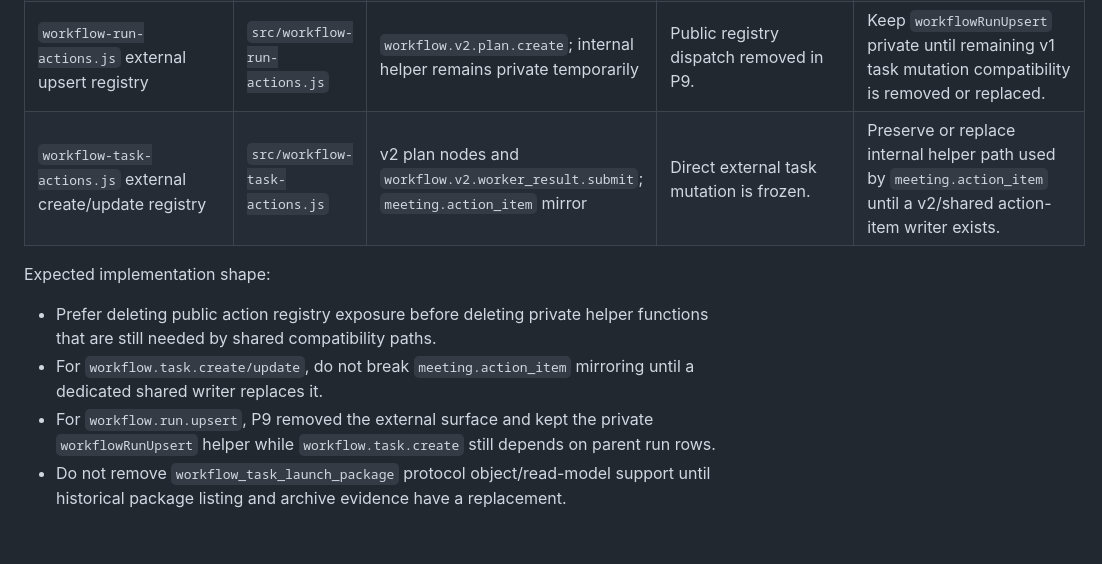
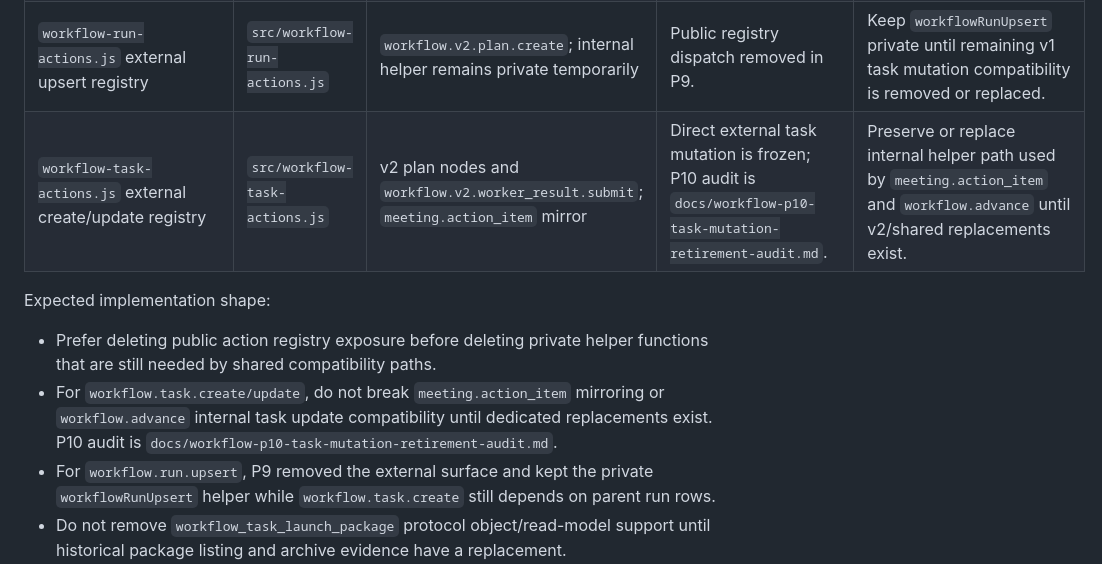
Before and after one commit to wildcatrun/trading-agents-workflow, a Markdown page: docs/workflow-p8-removal-candidates.md, the part around the change. GitHub-like rendering; blank space fills up the shorter version.

Commit message:
Add P10 task mutation retirement audit

```diff
--- a/docs/workflow-p8-removal-candidates.md
+++ b/docs/workflow-p8-removal-candidates.md
@@ -102,14 +102,16 @@ actions and CLI/MCP entry points were removed.
 | `workflow-swarm-actions.js` | `src/workflow-swarm-actions.js` | `workflow.v2.worker_spawn.create`, v2 manager/worker/task-group surfaces | Classified as `archive_no_migration`; no production value remains after P7 freeze. | Remove CLI/action alias/registry/tests first or in the same batch. |
 | `workflow-task-launch-actions.js` mutating prepare/review/approve | `src/workflow-task-launch-actions.js` | `workflow.v2.plan.create`, v2 Human Gate package/request | P6 frozen compatibility path; target removal `v1.0.0`. | Decide whether `workflow.task.launch.list` remains as read-only historical view or moves to an archive helper. |
 | `workflow-run-actions.js` external upsert registry | `src/workflow-run-actions.js` | `workflow.v2.plan.create`; internal helper remains private temporarily | Public registry dispatch removed in P9. | Keep `workflowRunUpsert` private until remaining v1 task mutation compatibility is removed or replaced. |
-| `workflow-task-actions.js` external create/update registry | `src/workflow-task-actions.js` | v2 plan nodes and `workflow.v2.worker_result.submit`; `meeting.action_item` mirror | Direct external task mutation is frozen. | Preserve or replace internal helper path used by `meeting.action_item` until a v2/shared action-item writer exists. |
+| `workflow-task-actions.js` external create/update registry | `src/workflow-task-actions.js` | v2 plan nodes and `workflow.v2.worker_result.submit`; `meeting.action_item` mirror | Direct external task mutation is frozen; P10 audit is `docs/workflow-p10-task-mutation-retirement-audit.md`. | Preserve or replace internal helper path used by `meeting.action_item` and `workflow.advance` until v2/shared replacements exist. |
 
 Expected implementation shape:
 
 - Prefer deleting public action registry exposure before deleting private helper
   functions that are still needed by shared compatibility paths.
 - For `workflow.task.create/update`, do not break `meeting.action_item` mirroring
-  until a dedicated shared writer replaces it.
+  or `workflow.advance` internal task update compatibility until dedicated
+  replacements exist. P10 audit is
+  `docs/workflow-p10-task-mutation-retirement-audit.md`.
 - For `workflow.run.upsert`, P9 removed the external surface and kept the
   private `workflowRunUpsert` helper while `workflow.task.create` still depends
   on parent run rows.
```
Also changed, not shown: docs/workflow-p10-task-mutation-retirement-audit.md (added, +188 -0 lines).
